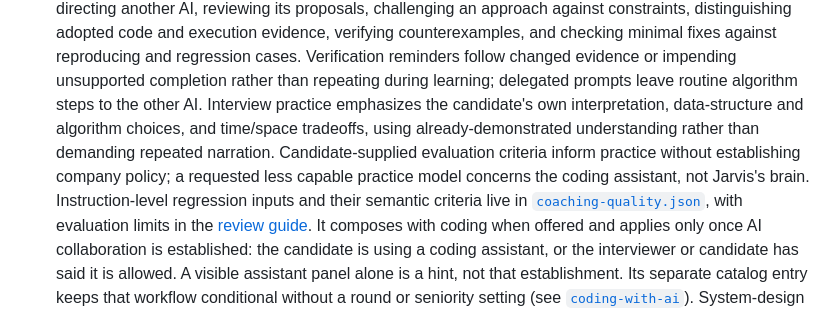
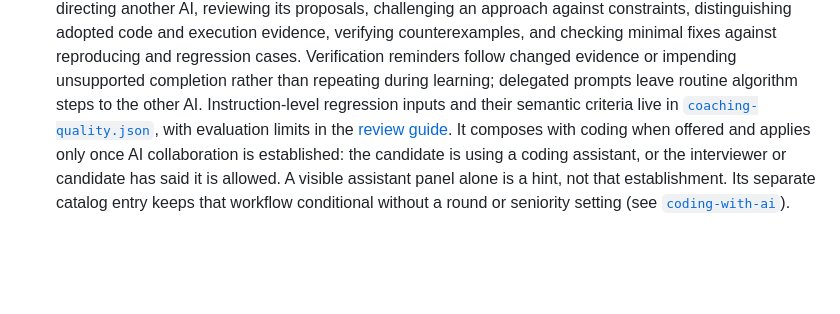
Before and after one commit to JINGBANZ/jarvis, a Markdown page: wiki/architecture.md, the part around the change. Rendered like a GitHub page; blank space fills up the shorter version.

```diff
--- a/wiki/architecture.md
+++ b/wiki/architecture.md
@@ -839,11 +839,7 @@ rather than a per-turn screenshot.
   evidence, verifying counterexamples, and checking minimal fixes against reproducing and regression
   cases. Verification reminders follow changed evidence or impending unsupported completion rather
   than repeating during learning; delegated prompts leave routine algorithm steps to the other AI.
-  Interview practice emphasizes the candidate's own interpretation, data-structure and algorithm
-  choices, and time/space tradeoffs, using already-demonstrated understanding rather than demanding
-  repeated narration. Candidate-supplied evaluation criteria inform practice without establishing
-  company policy; a requested less capable practice model concerns the coding assistant, not
-  Jarvis's brain. Instruction-level regression inputs and their semantic criteria live in
+  Instruction-level regression inputs and their semantic criteria live in
   [`coaching-quality.json`](../Tests/JarvisLiveTests/Scenarios/coaching-quality.json), with evaluation
   limits in the [review guide](../Tests/JarvisLiveTests/Scenarios/coaching-quality-review.md).
   It composes with coding when offered and applies only once AI collaboration is established:
```
Also changed, not shown: wiki/live-e2e-tests.md (+1 -7 lines).
